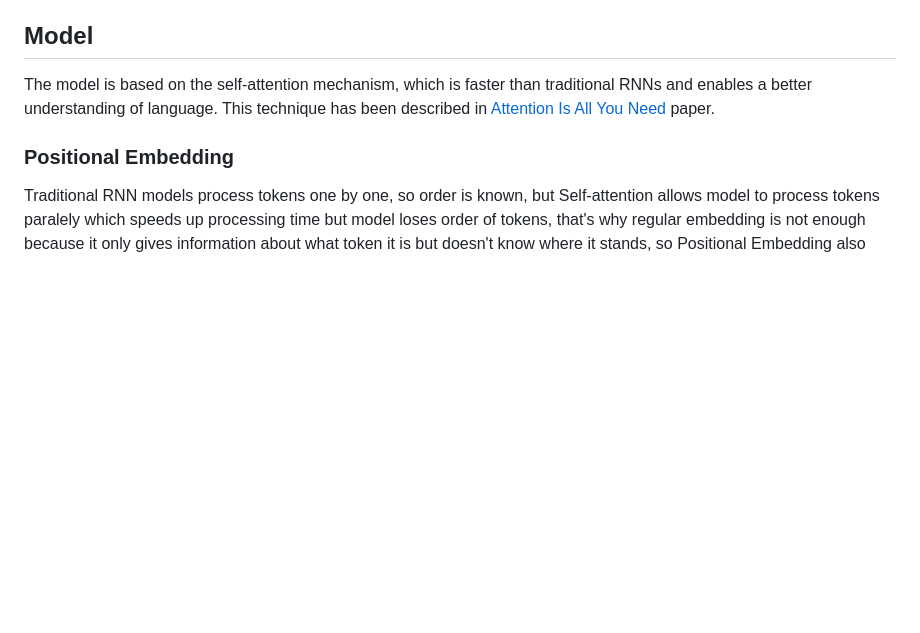
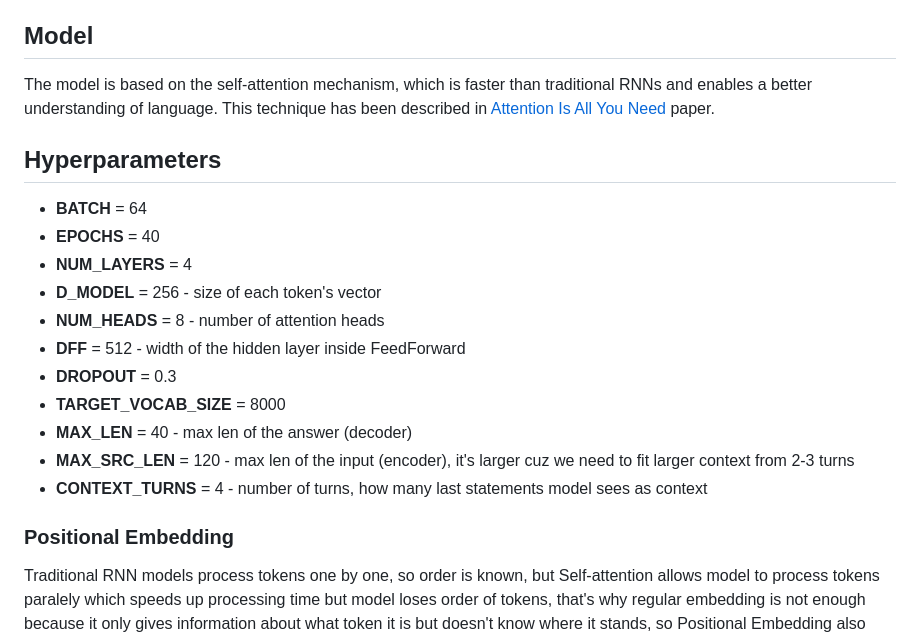
Before and after one commit to Koks-creator/AttentionBasedChatBot, a Markdown page: README.md, the part around one of its changes. Rendered like a GitHub page; blank space fills up the shorter version.

```diff
--- a/README.md
+++ b/README.md
@@ -69,6 +69,21 @@ For example if 'play' is popular word but 'playing' not, normally 'playing' woul
 ## Model
 The model is based on the self-attention mechanism, which is faster than traditional RNNs and enables a better understanding of language. This technique has been described in [Attention Is All You Need](https://arxiv.org/pdf/1706.03762) paper.
 
+## Hyperparameters
+
+ - **BATCH** = 64
+ - **EPOCHS** = 40
+ - **NUM_LAYERS** = 4
+ - **D_MODEL** = 256 - size of each token's vector
+ - **NUM_HEADS** = 8 -  number of attention heads
+ - **DFF** = 512 - width of the hidden layer inside FeedForward
+ - **DROPOUT** = 0.3
+ - **TARGET_VOCAB_SIZE** = 8000
+ - **MAX_LEN** = 40 - max len of the answer (decoder)
+ - **MAX_SRC_LEN** = 120 - max len of the input (encoder), it's larger cuz we need to fit larger context from 2-3 turns
+ - **CONTEXT_TURNS** = 4 - number of turns, how many last statements model sees as context
+
+
 ### Positional Embedding
 Traditional RNN models process tokens one by one, so order is known, but Self-attention allows model to process tokens paralely which speeds up processing time but model loses order of tokens, that's why regular embedding is not enough because it only gives information about what token it is but doesn't know where it stands, so Positional Embedding also provides information about token position.
 
```
Also changed, not shown: other parts of README.md (+37 -2 lines).
